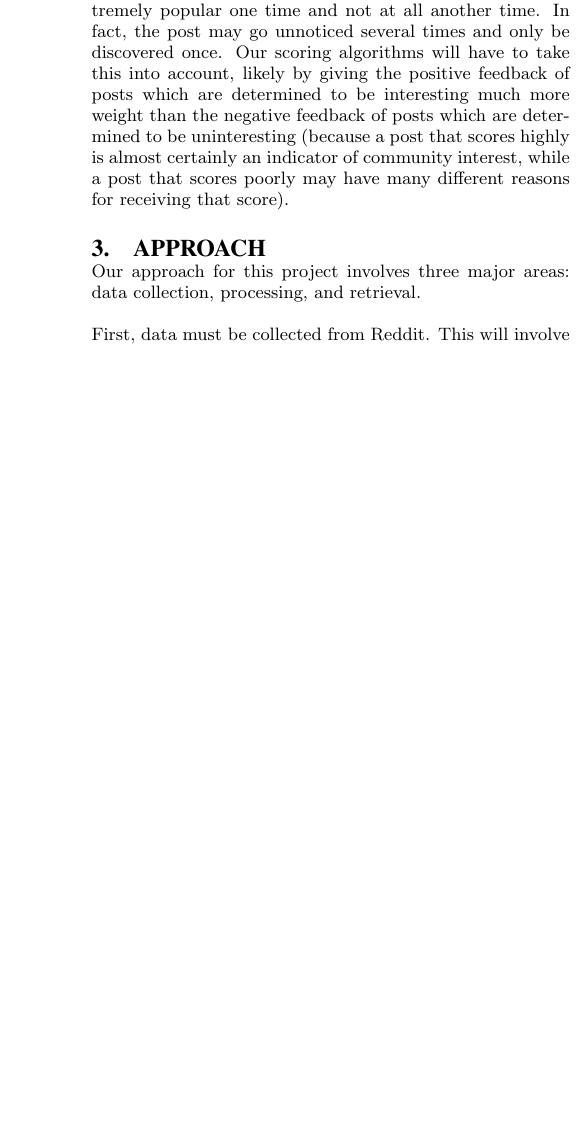
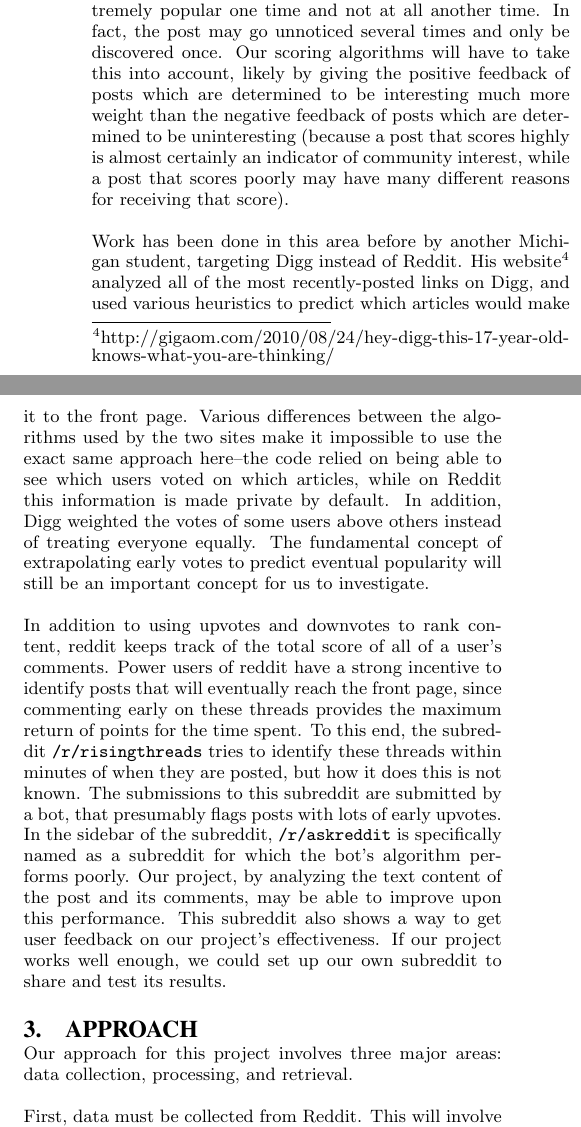
Before and after one commit to keitase/EECS498-term-project, a LaTeX paper (Proposal/proposal.tex): part of one column of page 2 of 5 before the commit and two parts of the columns of page 2 of 5 after it, the two joined at a grey line, cut so that both start at the same text, the shorter picture padded with empty space. Compiled offline with pdfLaTeX.

Commit message:
Digg stuff, risingthreads

```diff
--- a/Proposal/proposal.tex
+++ b/Proposal/proposal.tex
@@ -156,6 +156,34 @@ be interesting much more weight than the negative feedback of posts which are de
 to be uninteresting (because a post that scores highly is almost certainly
 an indicator of community interest, while a post that scores poorly may have many
 different reasons for receiving that score).
+
+Work has been done in this area before by another Michigan student, targeting
+Digg instead of Reddit. His
+website\footnote{http://gigaom.com/2010/08/24/hey-digg-this-17-year-old-knows-what-you-are-thinking/}
+analyzed all of the most recently-posted links on Digg, and used various
+heuristics to predict which articles would make it to the front page. Various
+differences between the algorithms used by the two sites make it impossible to
+use the exact same approach here--the code relied on being able to see which
+users voted on which articles, while on Reddit this information is made private
+by default. In addition, Digg weighted the votes of some users above others
+instead of treating everyone equally. The fundamental concept of extrapolating
+early votes to predict eventual popularity will still be an important concept
+for us to investigate.
+
+In addition to using upvotes and downvotes to rank content, reddit keeps track
+of the total score of all of a user's comments. Power users of reddit have a
+strong incentive to identify posts that will eventually reach the front page,
+since commenting early on these threads provides the maximum return of points
+for the time spent. To this end, the subreddit \texttt{/r/risingthreads} tries
+to identify these threads within minutes of when they are posted, but how it
+does this is not known. The submissions to this subreddit are submitted by a
+bot, that presumably flags posts with lots of early upvotes. In the sidebar of
+the subreddit, \texttt{/r/askreddit} is specifically named as a subreddit for
+which the bot's algorithm performs poorly. Our project, by analyzing the text
+content of the post and its comments, may be able to improve upon this
+performance. This subreddit also shows a way to get user feedback on our
+project's effectiveness. If our project works well enough, we could set up our
+own subreddit to share and test its results.
 
 \section{Approach}
 Our approach for this project involves three major areas: data collection, processing, and retrieval.
```
